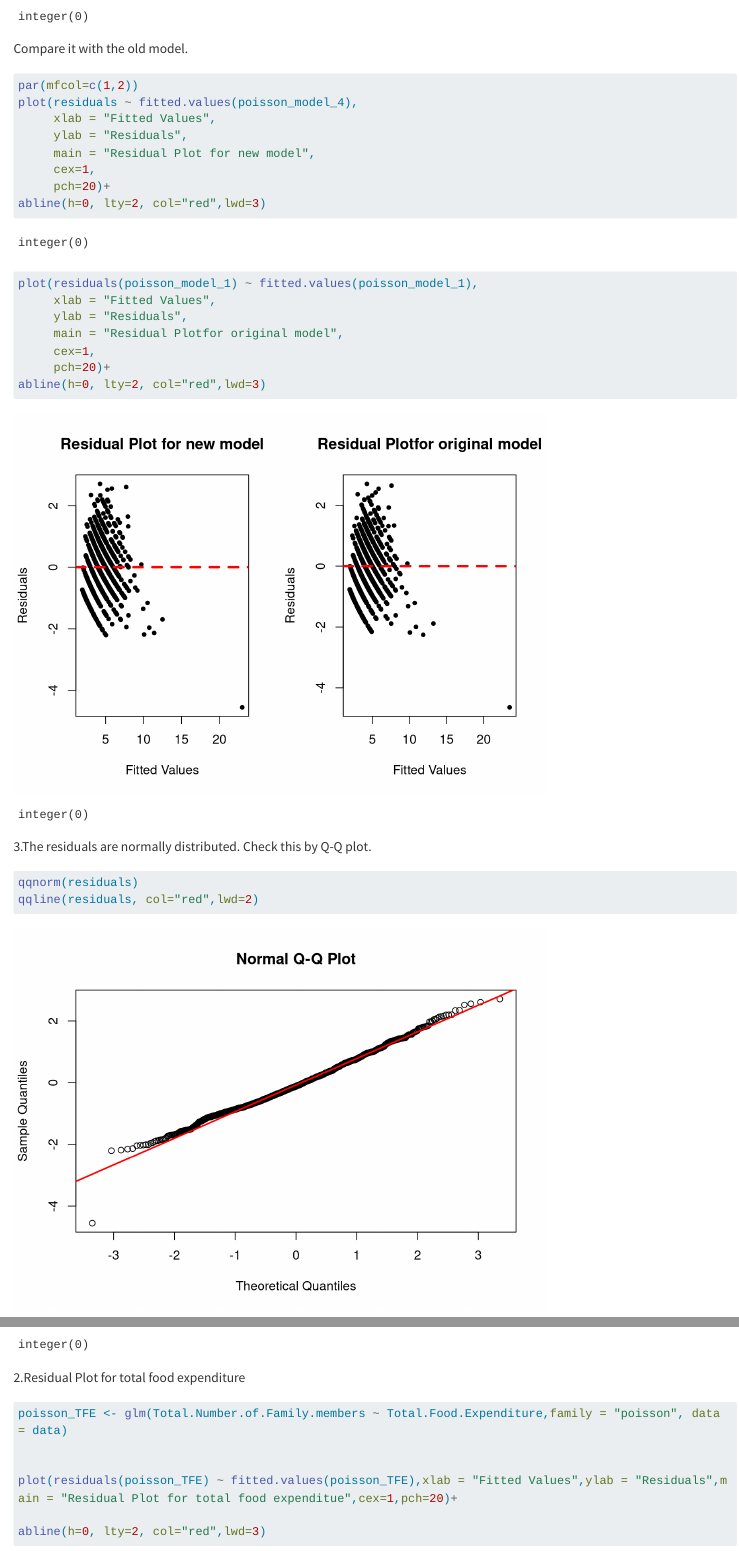
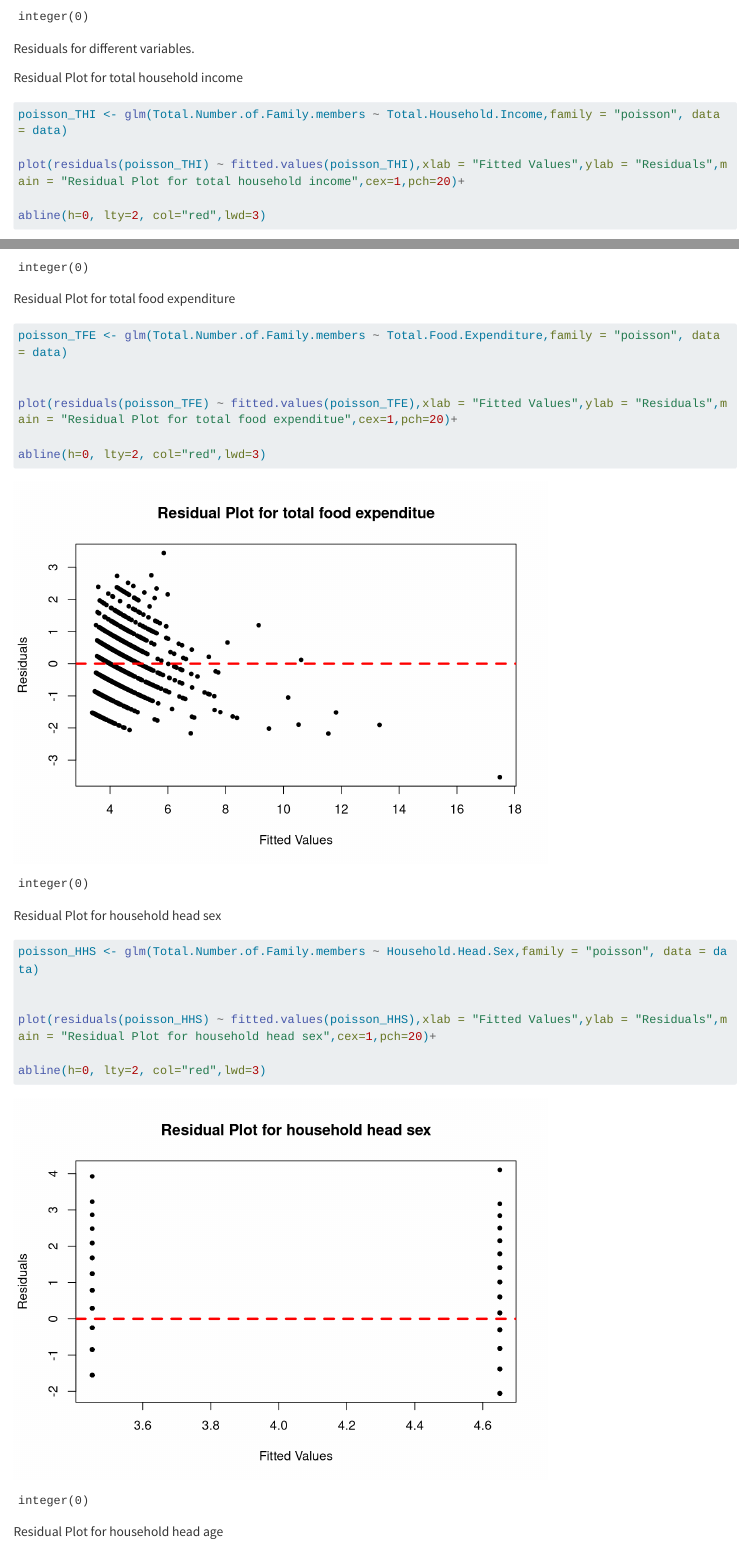
Before and after one commit to xzz81/DAS-Group-02, a Quarto document (Group02_draft.qmd): the page in a window 1100 px wide, from 9890 px down, and a second part further down, joined at a grey line. Rendered offline with R 4.5, knitr and Pandoc in place of Quarto, with nearby package versions; some code elsewhere in the file could not run offline; long lines of code are wrapped; the gapminder table comes from the copy in Python's plotly package.

Commit message:
A little change

````diff
--- a/Group02_draft.qmd
+++ b/Group02_draft.qmd
@@ -229,37 +229,9 @@ abline(h=0, lty=2, col="red",lwd=3)
 
 ```
 
-Compare it with the old  model.
-```{r}
-par(mfcol=c(1,2))
-plot(residuals ~ fitted.values(poisson_model_4),
-     xlab = "Fitted Values",
-     ylab = "Residuals",
-     main = "Residual Plot for new model",
-     cex=1,
-     pch=20)+
-abline(h=0, lty=2, col="red",lwd=3)
-
-plot(residuals(poisson_model_1) ~ fitted.values(poisson_model_1),
-     xlab = "Fitted Values",
-     ylab = "Residuals",
-     main = "Residual Plotfor original model",
-     cex=1,
-     pch=20)+
-abline(h=0, lty=2, col="red",lwd=3)
-```
-
-
-
-3.The residuals are normally distributed. Check this by Q-Q plot.
-```{r}
-qqnorm(residuals)
-qqline(residuals, col="red",lwd=2)
-```
-
 Residuals for different variables.
 
-1.Residual Plot for total household income
+Residual Plot for total household income
 ```{r}
 poisson_THI <- glm(Total.Number.of.Family.members ~ Total.Household.Income,family = "poisson", data = data)
 
````
Also changed, not shown: .RData, Group02_draft.qmd (16 more changed lines), 1 other file.
